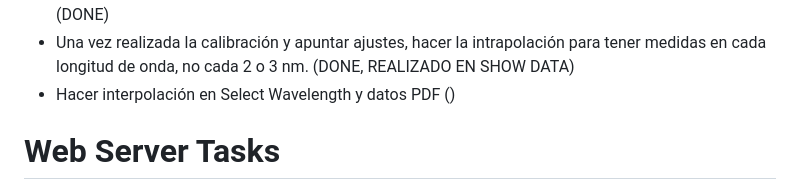
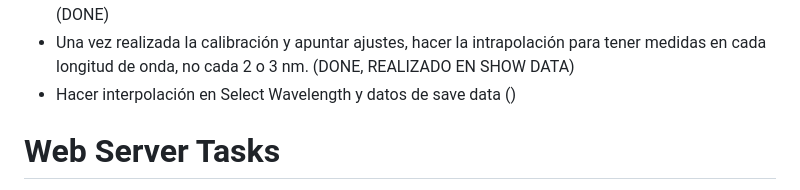
Before and after one commit to jorgeeldis/EspectrofotometroQT, a Markdown page: OBJECTIVES.md, the part around the change. Drawn GitHub-style.

```diff
--- a/OBJECTIVES.md
+++ b/OBJECTIVES.md
@@ -14,7 +14,7 @@
 - Poner los datos de la medicion en pantalla en otro tab (DONE)
 - Si se comienza a medir mal, no medir en lo absoluto (hacer 5 sweeps iniciales, el 1 siempre sale mal) (DONE)
 - Una vez realizada la calibración y apuntar ajustes, hacer la intrapolación para tener medidas en cada longitud de onda, no cada 2 o 3 nm. (DONE, REALIZADO EN SHOW DATA)
-- Hacer interpolación en Select Wavelength y datos PDF ()
+- Hacer interpolación en Select Wavelength y datos de save data ()
 
 # Web Server Tasks
 - Crear la página web (DONE)
```
